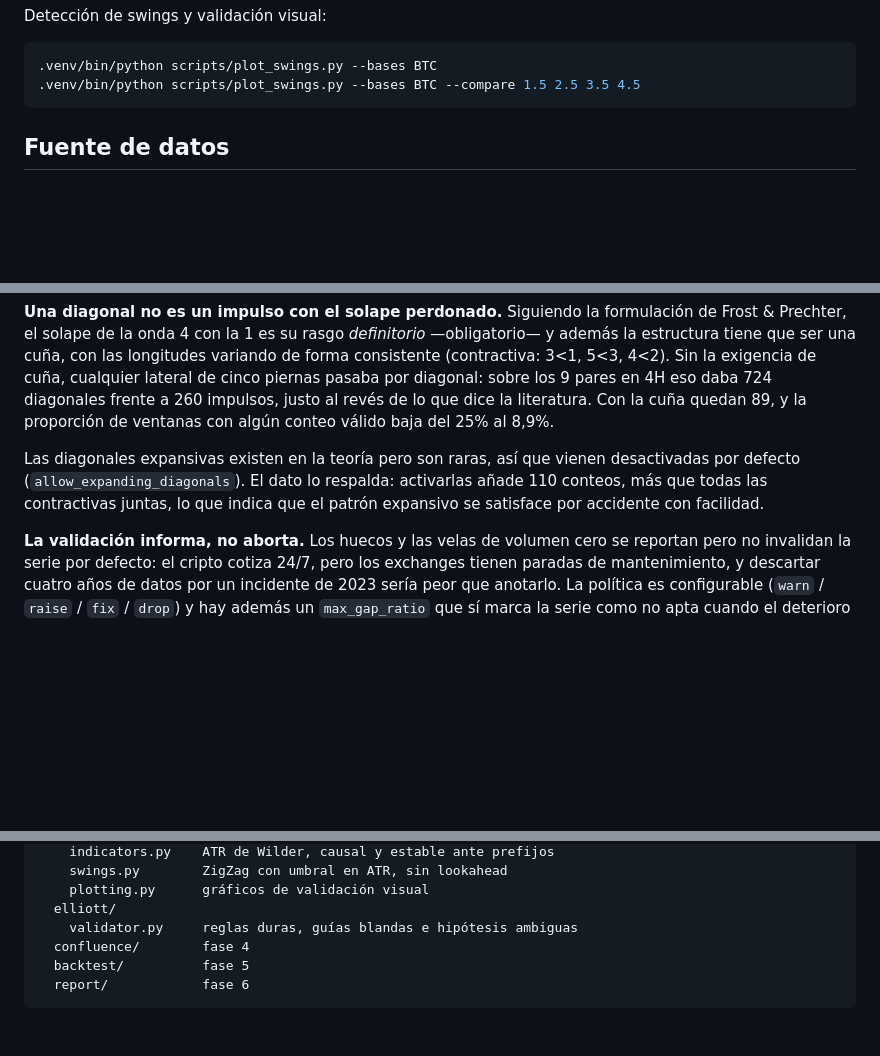
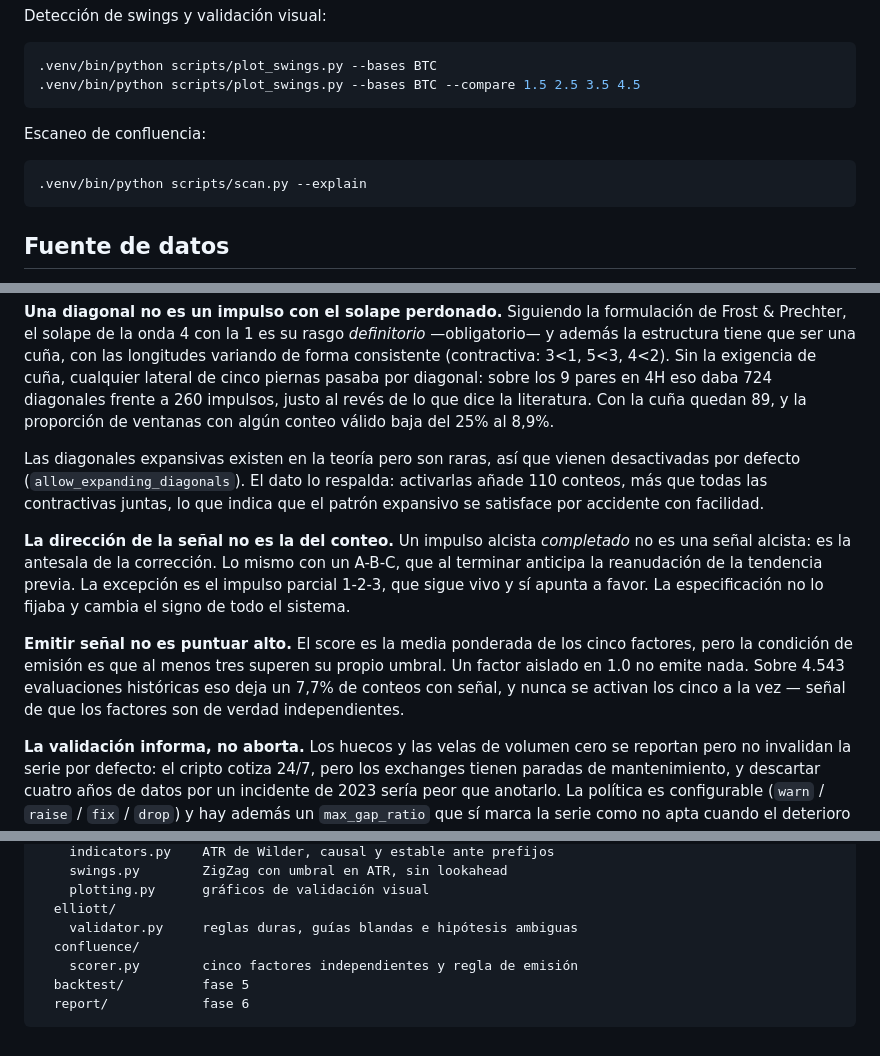
Before and after one commit to peperonioo/elliott-hybrid-scanner, a Markdown page: README.md, 3 parts joined by grey strips. Rendered like a GitHub page; blank space fills up the shorter version.

Commit message:
docs: documenta la fase 4 en el README
Co-Authored-By: Claude Opus 5 <noreply@anthropic.com>

````diff
--- a/README.md
+++ b/README.md
@@ -49,6 +49,12 @@ Detección de swings y validación visual:
 ```bash
 .venv/bin/python scripts/plot_swings.py --bases BTC
 .venv/bin/python scripts/plot_swings.py --bases BTC --compare 1.5 2.5 3.5 4.5
+```
+
+Escaneo de confluencia:
+
+```bash
+.venv/bin/python scripts/scan.py --explain
 ```
 
 ## Fuente de datos
@@ -105,6 +111,18 @@ desactivadas por defecto (`allow_expanding_diagonals`). El dato lo respalda:
 activarlas añade 110 conteos, más que todas las contractivas juntas, lo que
 indica que el patrón expansivo se satisface por accidente con facilidad.
 
+**La dirección de la señal no es la del conteo.** Un impulso alcista
+*completado* no es una señal alcista: es la antesala de la corrección. Lo mismo
+con un A-B-C, que al terminar anticipa la reanudación de la tendencia previa. La
+excepción es el impulso parcial 1-2-3, que sigue vivo y sí apunta a favor. La
+especificación no lo fijaba y cambia el signo de todo el sistema.
+
+**Emitir señal no es puntuar alto.** El score es la media ponderada de los cinco
+factores, pero la condición de emisión es que al menos tres superen su propio
+umbral. Un factor aislado en 1.0 no emite nada. Sobre 4.543 evaluaciones
+históricas eso deja un 7,7% de conteos con señal, y nunca se activan los cinco
+a la vez — señal de que los factores son de verdad independientes.
+
 **La validación informa, no aborta.** Los huecos y las velas de volumen cero se
 reportan pero no invalidan la serie por defecto: el cripto cotiza 24/7, pero
 los exchanges tienen paradas de mantenimiento, y descartar cuatro años de datos
@@ -154,7 +172,8 @@ src/ehs/
     plotting.py      gráficos de validación visual
   elliott/
     validator.py     reglas duras, guías blandas e hipótesis ambiguas
-  confluence/        fase 4
+  confluence/
+    scorer.py        cinco factores independientes y regla de emisión
   backtest/          fase 5
   report/            fase 6
 ```
````
Also changed, not shown: other parts of README.md (+1 -1 lines).
